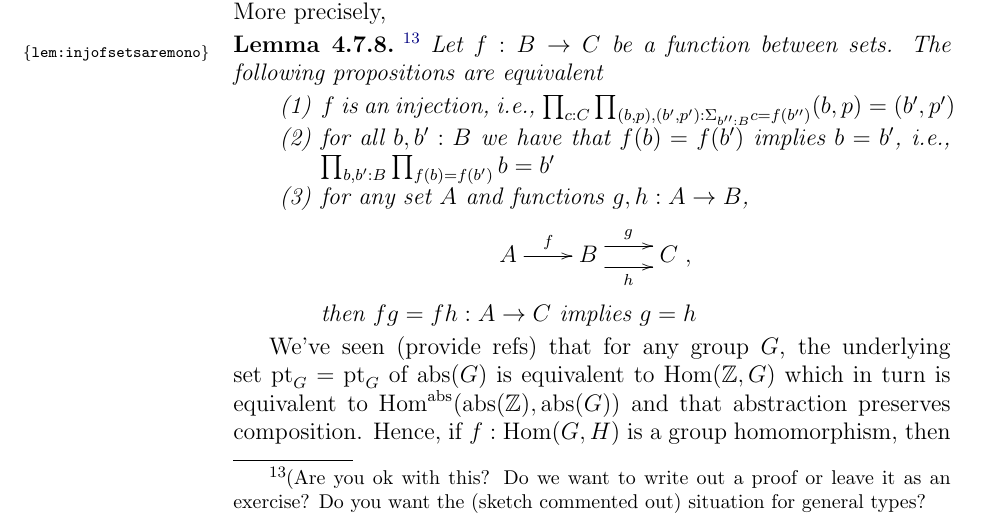
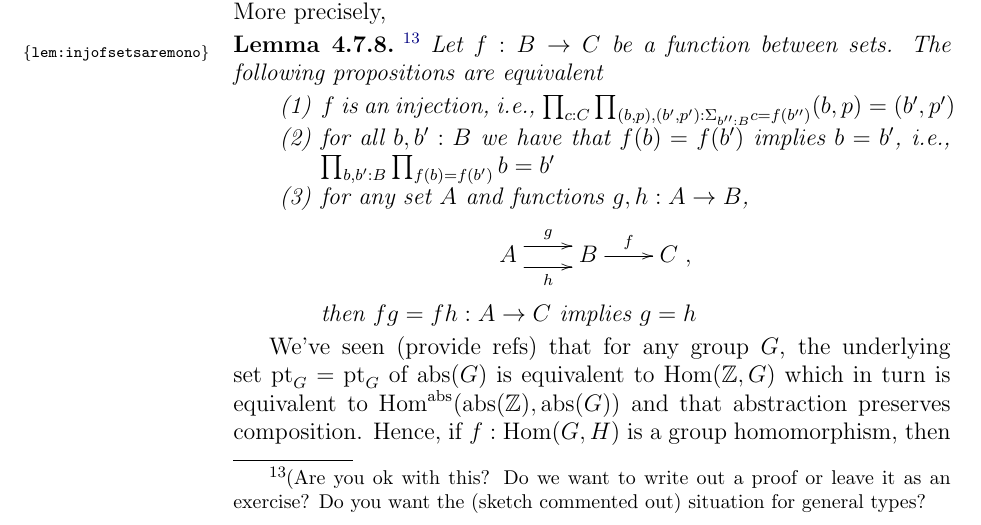
Before and after one commit to UniMath/SymmetryBook, a LaTeX thesis (book.tex, which reads group.tex): part of page 114 of 211, cut so that both start at the same text. Compiled offline with pdfLaTeX.

Commit message:
fixed a typo

```diff
--- a/group.tex
+++ b/group.tex
@@ -1835,7 +1835,7 @@ Furthermore, since giving a term $b:B$ is equivalent to giving a function $c_b:\
   \item $f$ is an injection, \ie $\prod_{c:C}\prod_{(b,p),(b',p'):\Sigma_{b'':B}c=f(b'')}(b,p)=(b',p')$
   \item for all $b,b':B$ we have that $f(b)=f(b')$ implies $b=b'$, \ie $\prod_{b,b':B}{\prod_{f(b)=f(b')}b=b'}$
   \item for any set $A$ and functions $g,h:A\to B$,
-$$\xymatrix{A\ar[r]^f&B\ar@<1ex>[r]^g\ar@<-1ex>[r]_h&C},$$  then $fg=fh:A\to C$ implies $g=h$
+$$\xymatrix{A\ar@<1ex>[r]^g\ar@<-1ex>[r]_h&B\ar[r]^f&C},$$  then $fg=fh:A\to C$ implies $g=h$
     %$\prod_{A:\UU}\prod_{g,h:A\to B}\prod_{fg=fh}g=h$.
   \end{enumerate}
 \end{lemma}
```
